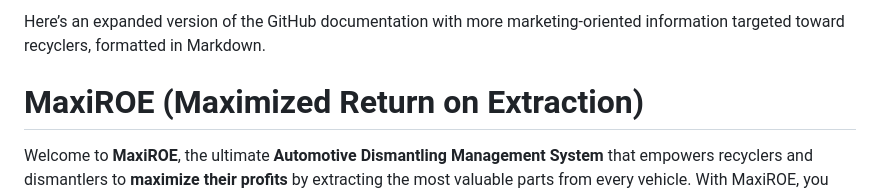
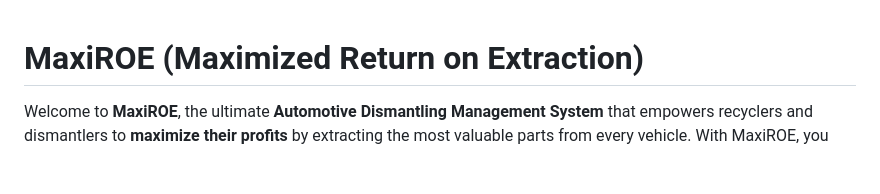
Before and after one commit to MaxiOEM/MaxiROE, a Markdown page: README.md, the part around the change. GitHub-like rendering; blank space fills up the shorter version.

```diff
--- a/README.md
+++ b/README.md
@@ -1,5 +1,3 @@
-Here’s an expanded version of the GitHub documentation with more marketing-oriented information targeted toward recyclers, formatted in Markdown.
-
 # **MaxiROE (Maximized Return on Extraction)**
 
 Welcome to **MaxiROE**, the ultimate **Automotive Dismantling Management System** that empowers recyclers and dismantlers to **maximize their profits** by extracting the most valuable parts from every vehicle. With MaxiROE, you gain complete control over your inventory, pricing, part removal processes, and shipping logistics, helping you streamline operations and increase efficiency across the board.
```
